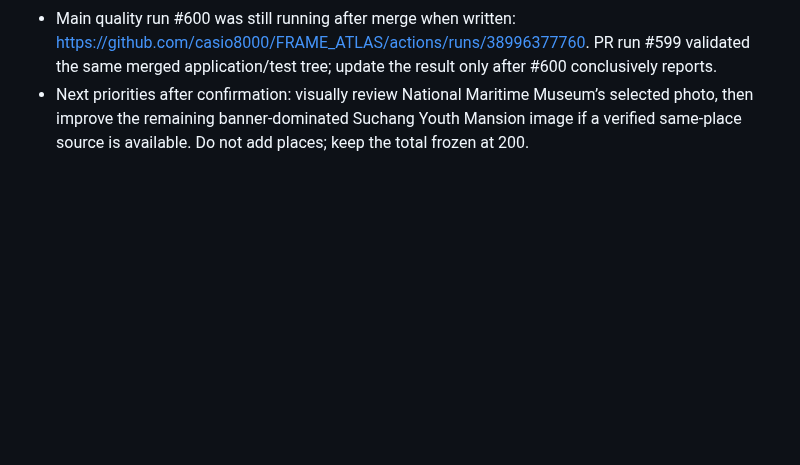
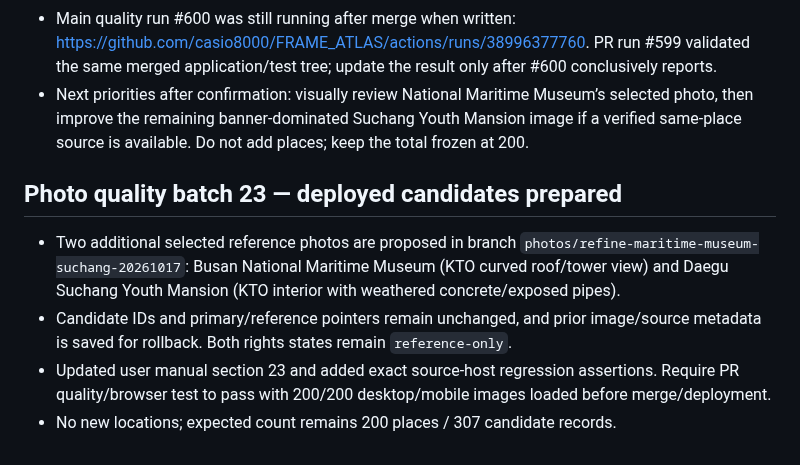
Before and after one commit to casio8000/FRAME_ATLAS, a Markdown page: v2/CONTINUATION_CHECKPOINT.md, the part around the change. GitHub-like rendering; blank space fills up the shorter version.

Commit message:
Record batch 23 photo review follow-up

```diff
--- a/v2/CONTINUATION_CHECKPOINT.md
+++ b/v2/CONTINUATION_CHECKPOINT.md
@@ -547,3 +547,11 @@ Last updated: 2026-10-17 (Korea Standard Time) — build 20261017-124 user-confi
 - All three photos remain `reference-only`; no reuse/shooting permission is implied. Counts remain 200 places and 307 photo candidate records.
 - Main quality run #600 was still running after merge when written: https://github.com/casio8000/FRAME_ATLAS/actions/runs/38996377760. PR run #599 validated the same merged application/test tree; update the result only after #600 conclusively reports.
 - Next priorities after confirmation: visually review National Maritime Museum’s selected photo, then improve the remaining banner-dominated Suchang Youth Mansion image if a verified same-place source is available. Do not add places; keep the total frozen at 200.
+
+
+## Photo quality batch 23 — deployed candidates prepared
+
+- Two additional selected reference photos are proposed in branch `photos/refine-maritime-museum-suchang-20261017`: Busan National Maritime Museum (KTO curved roof/tower view) and Daegu Suchang Youth Mansion (KTO interior with weathered concrete/exposed pipes).
+- Candidate IDs and primary/reference pointers remain unchanged, and prior image/source metadata is saved for rollback. Both rights states remain `reference-only`.
+- Updated user manual section 23 and added exact source-host regression assertions. Require PR quality/browser test to pass with 200/200 desktop/mobile images loaded before merge/deployment.
+- No new locations; expected count remains 200 places / 307 candidate records.
```
